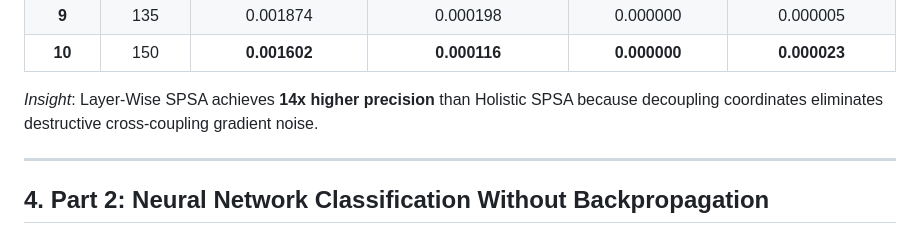
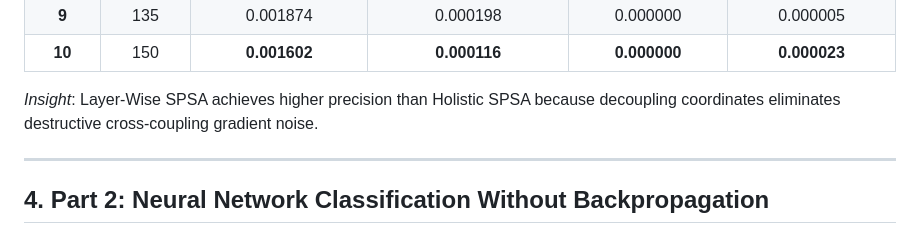
Before and after one commit to Ananth170404/SPSA-Paper-Implementation, a Markdown page: demo/implementation demonstration/README.md, the part around the change. Rendered like a GitHub page.

```diff
--- a/demo/implementation demonstration/README.md
+++ b/demo/implementation demonstration/README.md
@@ -72,7 +72,7 @@ $$f(x, y) = x^3 + y^3 - 3xy + 1.0$$
 | **9** | 135 | 0.001874 | 0.000198 | 0.000000 | 0.000005 |
 | **10** | 150 | **0.001602** | **0.000116** | **0.000000** | **0.000023** |
 
-*Insight*: Layer-Wise SPSA achieves **14x higher precision** than Holistic SPSA because decoupling coordinates eliminates destructive cross-coupling gradient noise.
+*Insight*: Layer-Wise SPSA achieves higher precision than Holistic SPSA because decoupling coordinates eliminates destructive cross-coupling gradient noise.
 
 ---
 
```
Also changed, not shown: README.md (+9 -1 lines), mahan/README.md (added, +65 -0 lines), mahan/figures/part1_trajectories_convergence.png (added), mahan/figures/part2_decision_boundaries.png (added), mahan/figures/part2_loss_evals_accuracy.png (added), 9 other files.
